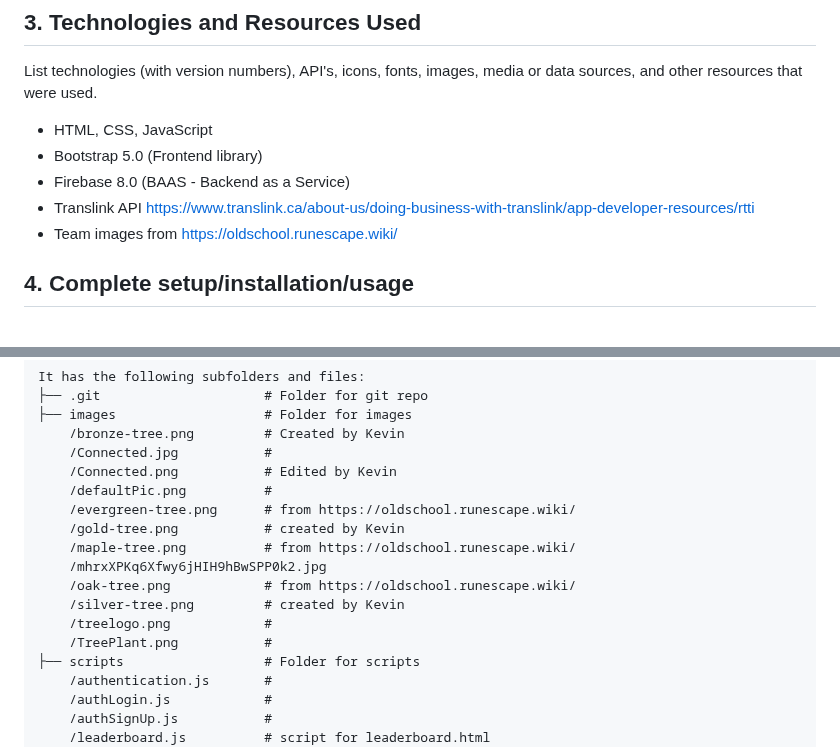
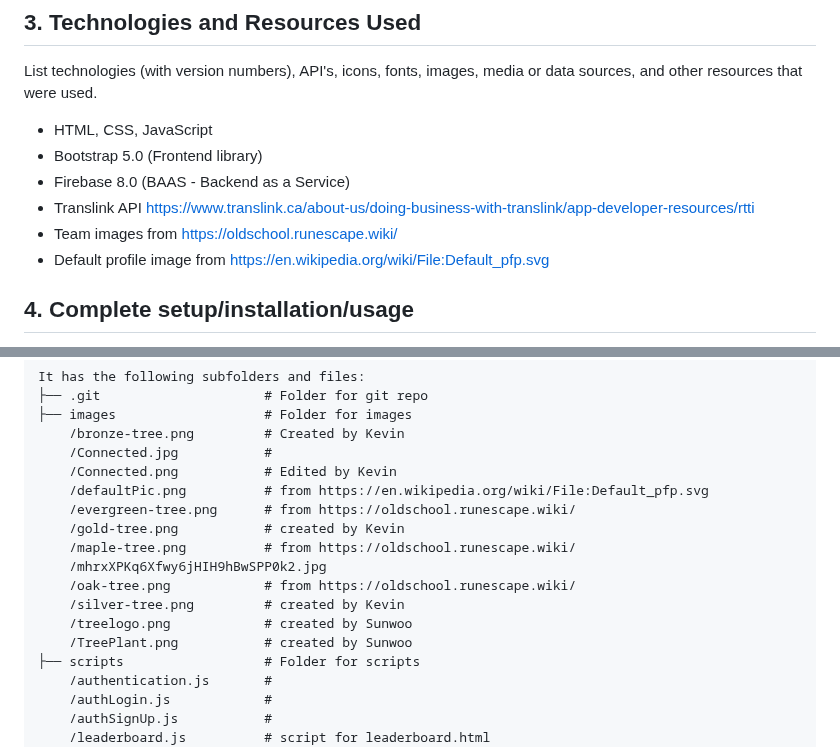
Before and after one commit to kvnbanunu/1800_202330_BBY09, a Markdown page: README.md, 2 parts joined by grey strips. Drawn GitHub-style.

Commit message:
Included image sources to readme.md

```diff
--- a/README.md
+++ b/README.md
@@ -15,6 +15,7 @@ List technologies (with version numbers), API's, icons, fonts, images, media or
 * Firebase 8.0 (BAAS - Backend as a Service)
 * Translink API https://www.translink.ca/about-us/doing-business-with-translink/app-developer-resources/rtti
 * Team images from https://oldschool.runescape.wiki/
+* Default profile image from https://en.wikipedia.org/wiki/File:Default_pfp.svg
 
 ## 4. Complete setup/installation/usage
 State what a user needs to do when they come to your project.  How do others start using your code or application?
@@ -56,15 +57,15 @@ It has the following subfolders and files:
     /bronze-tree.png         # Created by Kevin
     /Connected.jpg           #
     /Connected.png           # Edited by Kevin
-    /defaultPic.png          #
+    /defaultPic.png          # from https://en.wikipedia.org/wiki/File:Default_pfp.svg
     /evergreen-tree.png      # from https://oldschool.runescape.wiki/
     /gold-tree.png           # created by Kevin
     /maple-tree.png          # from https://oldschool.runescape.wiki/
     /mhrxXPKq6Xfwy6jHIH9hBwSPP0k2.jpg
     /oak-tree.png            # from https://oldschool.runescape.wiki/
     /silver-tree.png         # created by Kevin
-    /treelogo.png            #
-    /TreePlant.png           #
+    /treelogo.png            # created by Sunwoo
+    /TreePlant.png           # created by Sunwoo
 ├── scripts                  # Folder for scripts
     /authentication.js       #
     /authLogin.js            #
```
